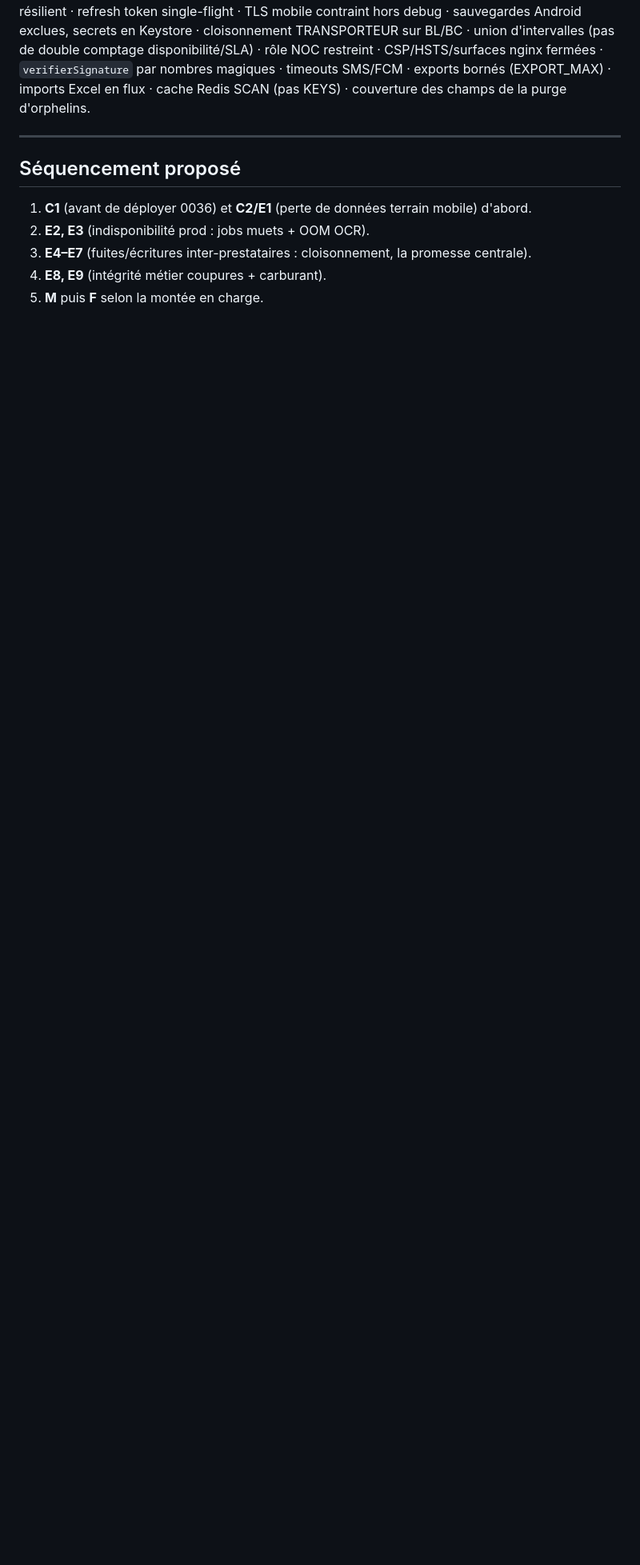
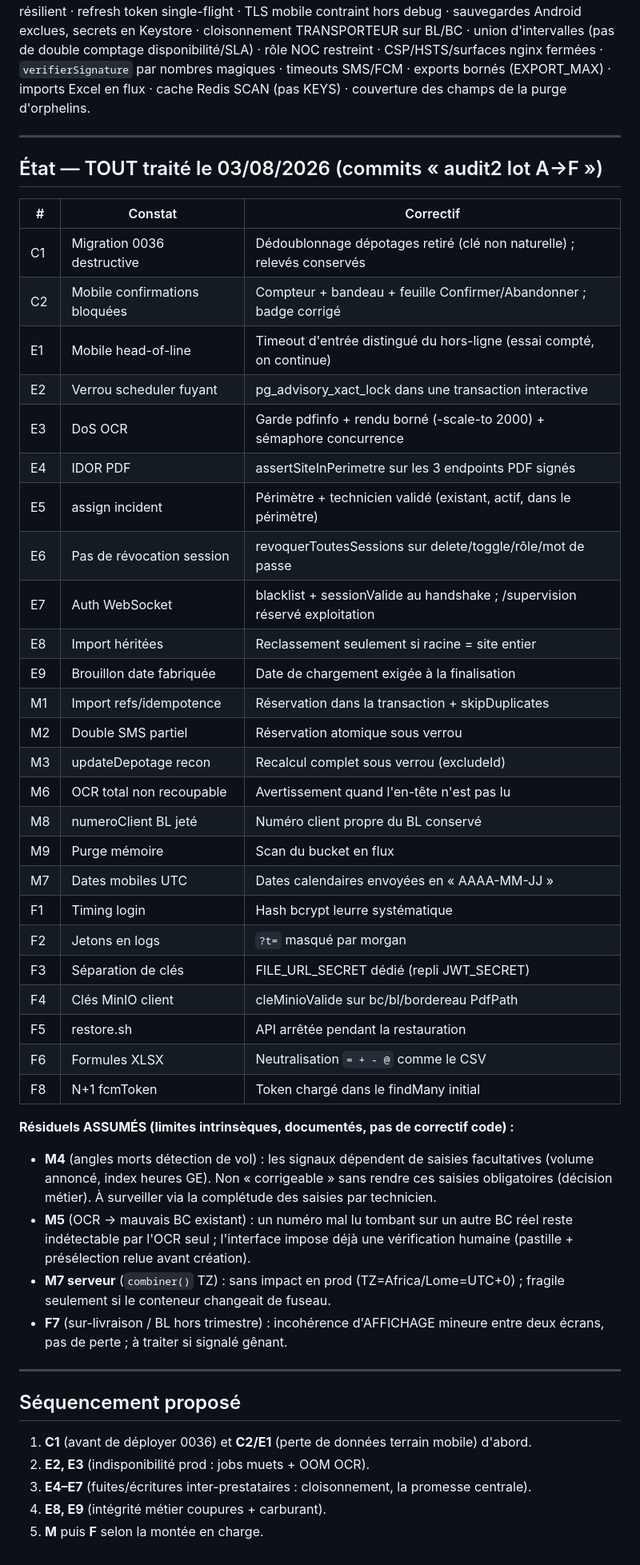
Before and after one commit to djyolesal/telecom-platform, a Markdown page: AUDIT-2026-08-v2.md, the part around the change. Shown at 80% size. Drawn GitHub-style; blank space fills up the shorter version.

Commit message:
docs(audit2): état de remédiation — 26 constats traités, 4 résiduels assumés

```diff
--- a/AUDIT-2026-08-v2.md
+++ b/AUDIT-2026-08-v2.md
@@ -124,6 +124,51 @@ Injection SQL (100 % paramétré, y compris les advisory locks) · injection de
 
 ---
 
+## État — TOUT traité le 03/08/2026 (commits « audit2 lot A→F »)
+
+| # | Constat | Correctif |
+|---|---|---|
+| C1 | Migration 0036 destructive | Dédoublonnage dépotages retiré (clé non naturelle) ; relevés conservés |
+| C2 | Mobile confirmations bloquées | Compteur + bandeau + feuille Confirmer/Abandonner ; badge corrigé |
+| E1 | Mobile head-of-line | Timeout d'entrée distingué du hors-ligne (essai compté, on continue) |
+| E2 | Verrou scheduler fuyant | pg_advisory_xact_lock dans une transaction interactive |
+| E3 | DoS OCR | Garde pdfinfo + rendu borné (-scale-to 2000) + sémaphore concurrence |
+| E4 | IDOR PDF | assertSiteInPerimetre sur les 3 endpoints PDF signés |
+| E5 | assign incident | Périmètre + technicien validé (existant, actif, dans le périmètre) |
+| E6 | Pas de révocation session | revoquerToutesSessions sur delete/toggle/rôle/mot de passe |
+| E7 | Auth WebSocket | blacklist + sessionValide au handshake ; /supervision réservé exploitation |
+| E8 | Import héritées | Reclassement seulement si racine = site entier |
+| E9 | Brouillon date fabriquée | Date de chargement exigée à la finalisation |
+| M1 | Import refs/idempotence | Réservation dans la transaction + skipDuplicates |
+| M2 | Double SMS partiel | Réservation atomique sous verrou |
+| M3 | updateDepotage recon | Recalcul complet sous verrou (excludeId) |
+| M6 | OCR total non recoupable | Avertissement quand l'en-tête n'est pas lu |
+| M8 | numeroClient BL jeté | Numéro client propre du BL conservé |
+| M9 | Purge mémoire | Scan du bucket en flux |
+| M7 | Dates mobiles UTC | Dates calendaires envoyées en « AAAA-MM-JJ » |
+| F1 | Timing login | Hash bcrypt leurre systématique |
+| F2 | Jetons en logs | `?t=` masqué par morgan |
+| F3 | Séparation de clés | FILE_URL_SECRET dédié (repli JWT_SECRET) |
+| F4 | Clés MinIO client | cleMinioValide sur bc/bl/bordereau PdfPath |
+| F5 | restore.sh | API arrêtée pendant la restauration |
+| F6 | Formules XLSX | Neutralisation `= + - @` comme le CSV |
+| F8 | N+1 fcmToken | Token chargé dans le findMany initial |
+
+**Résiduels ASSUMÉS (limites intrinsèques, documentés, pas de correctif code) :**
+- **M4** (angles morts détection de vol) : les signaux dépendent de saisies
+  facultatives (volume annoncé, index heures GE). Non « corrigeable » sans
+  rendre ces saisies obligatoires (décision métier). À surveiller via la
+  complétude des saisies par technicien.
+- **M5** (OCR → mauvais BC existant) : un numéro mal lu tombant sur un autre BC
+  réel reste indétectable par l'OCR seul ; l'interface impose déjà une
+  vérification humaine (pastille + présélection relue avant création).
+- **M7 serveur** (`combiner()` TZ) : sans impact en prod (TZ=Africa/Lome=UTC+0) ;
+  fragile seulement si le conteneur changeait de fuseau.
+- **F7** (sur-livraison / BL hors trimestre) : incohérence d'AFFICHAGE mineure
+  entre deux écrans, pas de perte ; à traiter si signalé gênant.
+
+---
+
 ## Séquencement proposé
 
 1. **C1** (avant de déployer 0036) et **C2/E1** (perte de données terrain mobile) d'abord.
```
